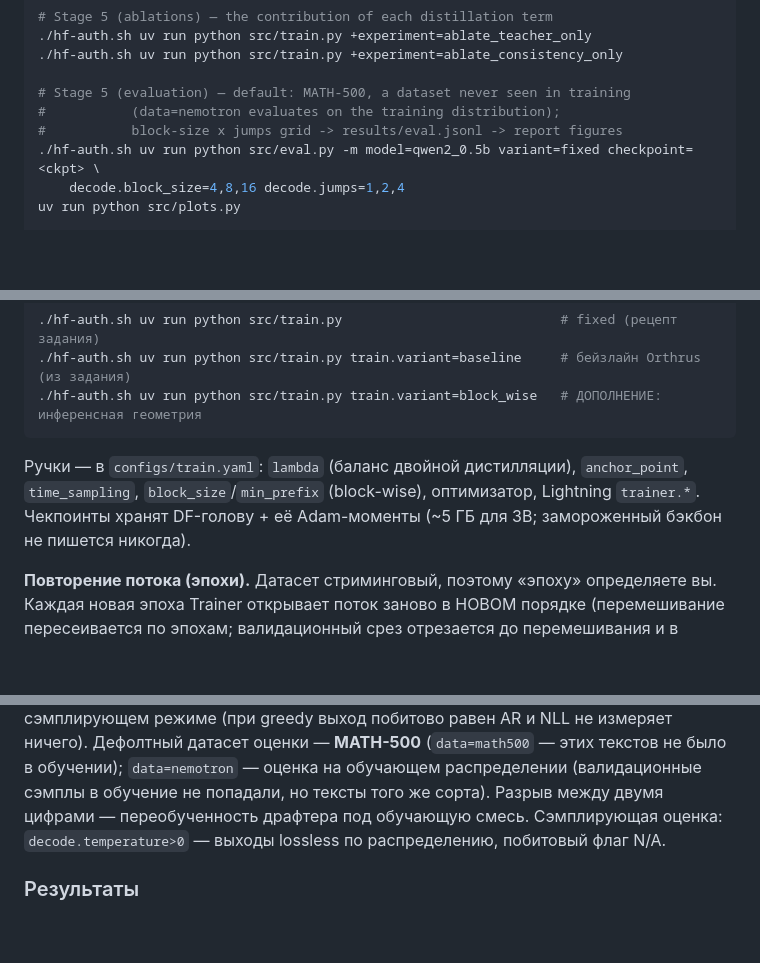
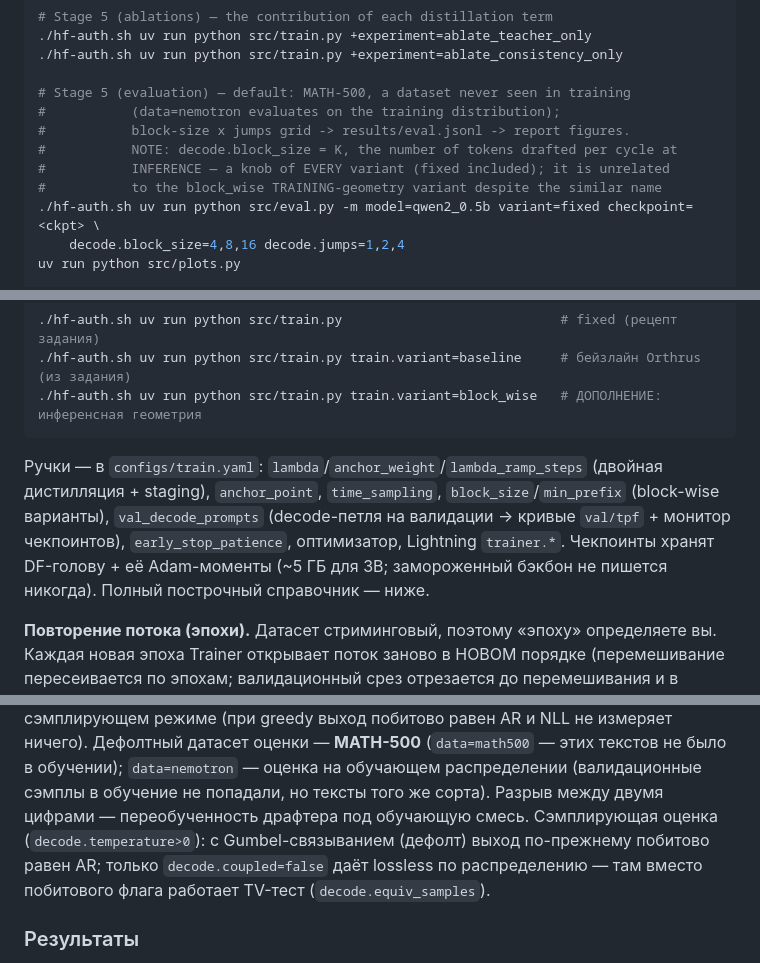
Before and after one commit to adelardw/FlowDraft, a Markdown page: README.md, 3 parts joined by grey strips. Rendered like a GitHub page; blank space fills up the shorter version.

Commit message:
docs: update readme.md

````diff
--- a/README.md
+++ b/README.md
@@ -116,7 +116,10 @@ The command summary:
 
 # Stage 5 (evaluation) — default: MATH-500, a dataset never seen in training
 #           (data=nemotron evaluates on the training distribution);
-#           block-size x jumps grid -> results/eval.jsonl -> report figures
+#           block-size x jumps grid -> results/eval.jsonl -> report figures.
+#           NOTE: decode.block_size = K, the number of tokens drafted per cycle at
+#           INFERENCE — a knob of EVERY variant (fixed included); it is unrelated
+#           to the block_wise TRAINING-geometry variant despite the similar name
 ./hf-auth.sh uv run python src/eval.py -m model=qwen2_0.5b variant=fixed checkpoint=<ckpt> \
     decode.block_size=4,8,16 decode.jumps=1,2,4
 uv run python src/plots.py
@@ -882,9 +890,13 @@ echo "HF_TOKEN=hf_..." > .env     # доступ к gated meta-llama
 ./hf-auth.sh uv run python src/train.py train.variant=block_wise   # ДОПОЛНЕНИЕ: инференсная геометрия
 ```
 
-Ручки — в `configs/train.yaml`: `lambda` (баланс двойной дистилляции),
-`anchor_point`, `time_sampling`, `block_size`/`min_prefix` (block-wise), оптимизатор,
-Lightning `trainer.*`. Чекпоинты хранят DF-голову + её Adam-моменты (~5 ГБ для 3B; замороженный бэкбон не пишется никогда).
+Ручки — в `configs/train.yaml`: `lambda`/`anchor_weight`/`lambda_ramp_steps`
+(двойная дистилляция + staging), `anchor_point`, `time_sampling`,
+`block_size`/`min_prefix` (block-wise варианты), `val_decode_prompts`
+(decode-петля на валидации → кривые `val/tpf` + монитор чекпоинтов),
+`early_stop_patience`, оптимизатор, Lightning `trainer.*`. Чекпоинты хранят
+DF-голову + её Adam-моменты (~5 ГБ для 3B; замороженный бэкбон не пишется
+никогда). Полный построчный справочник — ниже.
 
 **Повторение потока (эпохи).** Датасет стриминговый, поэтому «эпоху»
 определяете вы. Каждая новая эпоха Trainer открывает поток заново в НОВОМ
@@ -1059,8 +1073,11 @@ AR — диагностика (зависит от железа/ядра). Яд
 оценки — **MATH-500** (`data=math500` — этих текстов не было в обучении);
 `data=nemotron` — оценка на обучающем распределении (валидационные сэмплы
 в обучение не попадали, но тексты того же сорта). Разрыв между двумя цифрами —
-переобученность драфтера под обучающую смесь. Сэмплирующая оценка:
-`decode.temperature>0` — выходы lossless по распределению, побитовый флаг N/A.
+переобученность драфтера под обучающую смесь. Сэмплирующая оценка
+(`decode.temperature>0`): с Gumbel-связыванием (дефолт) выход по-прежнему
+побитово равен AR; только `decode.coupled=false` даёт lossless по
+распределению — там вместо побитового флага работает TV-тест
+(`decode.equiv_samples`).
 
 ### Результаты
 
````
Also changed, not shown: other parts of README.md (+21 -14 lines).
